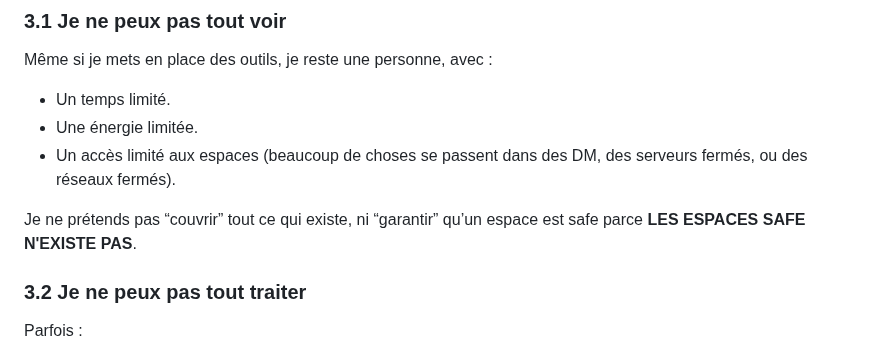
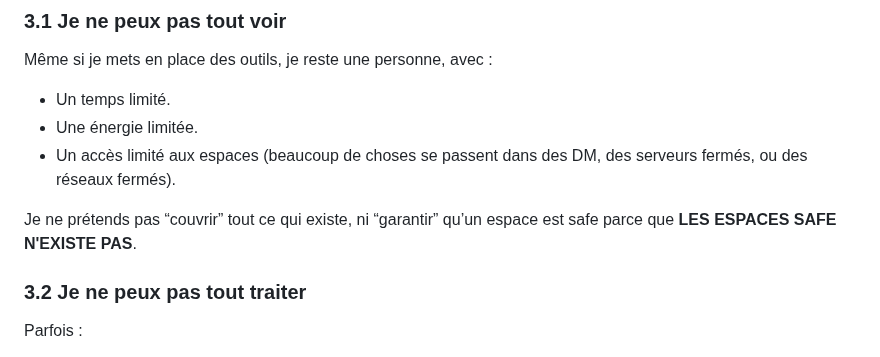
Before and after one commit to PotiteBulle/PotiteBulle.github.io, a Markdown page: pages/retour-experiences.md, the part around the change. GitHub-like rendering.

Commit message:
::Correction::
Correction de phrase

```diff
--- a/pages/retour-experiences.md
+++ b/pages/retour-experiences.md
@@ -88,7 +88,7 @@ Même si je mets en place des outils, je reste une personne, avec :
 - Une énergie limitée.
 - Un accès limité aux espaces (beaucoup de choses se passent dans des DM, des serveurs fermés, ou des réseaux fermés).
 
-Je ne prétends pas “couvrir” tout ce qui existe, ni “garantir” qu’un espace est safe parce **LES ESPACES SAFE N'EXISTE PAS**.
+Je ne prétends pas “couvrir” tout ce qui existe, ni “garantir” qu’un espace est safe parce que **LES ESPACES SAFE N'EXISTE PAS**.
 
 ### 3.2 Je ne peux pas tout traiter
 
```
